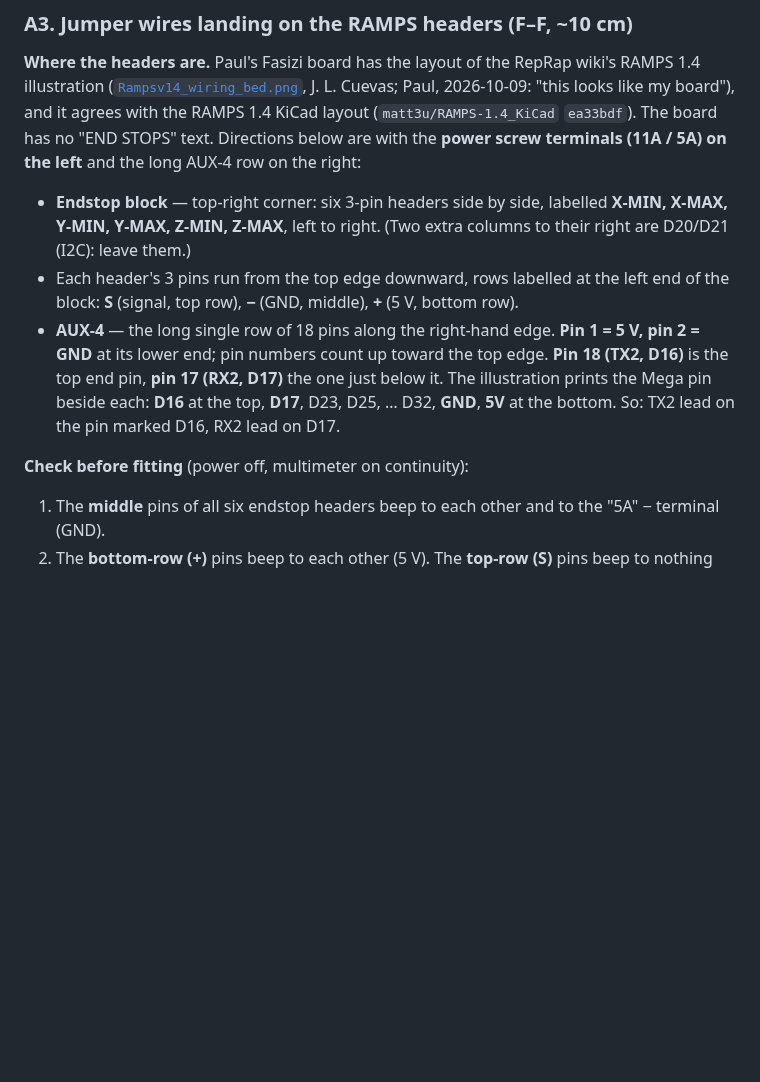
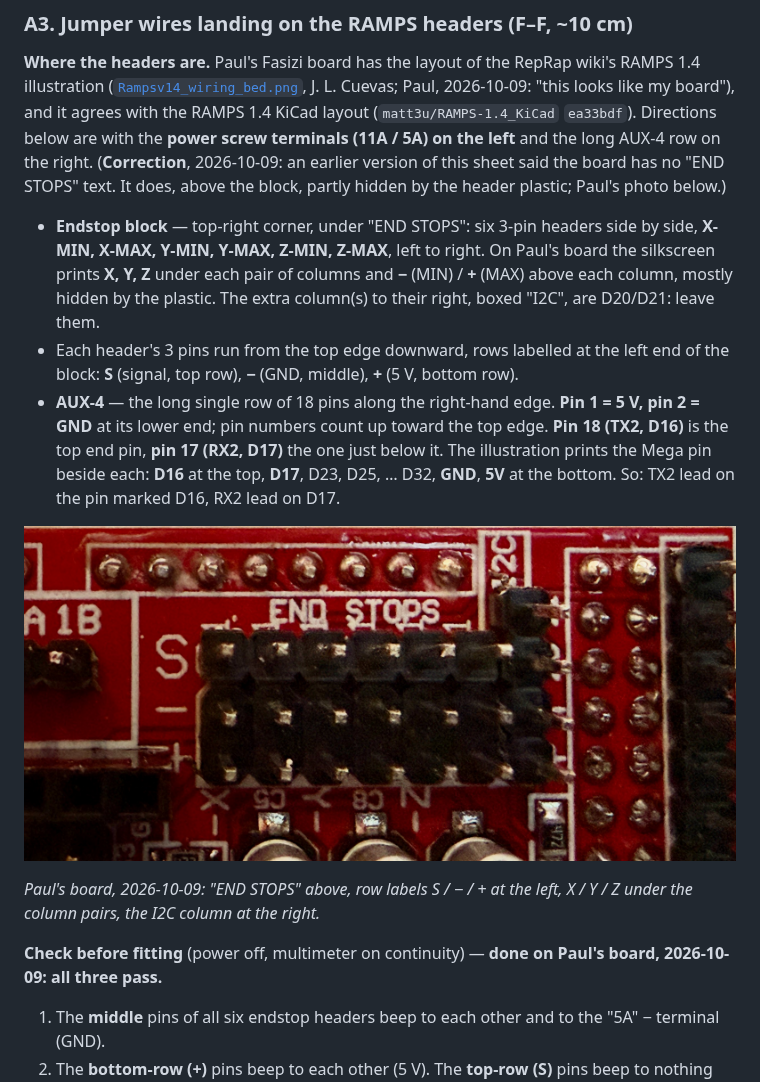
Before and after one commit to paulforrester/fichet-safe-robot, a Markdown page: control/harness/ramps_and_uart.md, the part around the change. GitHub-like rendering; pictures changed too: docs/photos/ramps_endstops_silkscreen.jpg (added); blank space fills up the shorter version.

Commit message:
Bench sheet A3: Paul's endstop silkscreen photo; correction (the board does print END STOPS); continuity checks 1-3 passed (Paul, 2026-10-09)
Co-Authored-By: Claude Opus 5.5 <noreply@anthropic.com>
Claude-Session: https://claude.ai/code/session_018u1ruoC3tLoAsVexT3E9FU

```diff
--- a/control/harness/ramps_and_uart.md
+++ b/control/harness/ramps_and_uart.md
@@ -75,12 +75,18 @@ drivers in.
 RepRap wiki's RAMPS 1.4 illustration ([`Rampsv14_wiring_bed.png`](https://reprap.org/wiki/File:Rampsv14_wiring_bed.png),
 J. L. Cuevas; Paul, 2026-10-09: "this looks like my board"), and it
 agrees with the RAMPS 1.4 KiCad layout (`matt3u/RAMPS-1.4_KiCad` `ea33bdf`).
-The board has no "END STOPS" text. Directions below are with the **power
-screw terminals (11A / 5A) on the left** and the long AUX-4 row on the right:
+Directions below are with the **power screw terminals (11A / 5A) on the
+left** and the long AUX-4 row on the right. (**Correction**, 2026-10-09: an
+earlier version of this sheet said the board has no "END STOPS" text. It
+does, above the block, partly hidden by the header plastic; Paul's photo
+below.)
 
-- **Endstop block** — top-right corner: six 3-pin headers side by side,
-  labelled **X-MIN, X-MAX, Y-MIN, Y-MAX, Z-MIN, Z-MAX**, left to right. (Two
-  extra columns to their right are D20/D21 (I2C): leave them.)
+- **Endstop block** — top-right corner, under "END STOPS": six 3-pin headers
+  side by side, **X-MIN, X-MAX, Y-MIN, Y-MAX, Z-MIN, Z-MAX**, left to right.
+  On Paul's board the silkscreen prints **X, Y, Z** under each pair of
+  columns and **−** (MIN) / **+** (MAX) above each column, mostly hidden by
+  the plastic. The extra column(s) to their right, boxed "I2C", are D20/D21:
+  leave them.
 - Each header's 3 pins run from the top edge downward, rows labelled at the
   left end of the block: **S** (signal, top row), **−** (GND, middle), **+**
   (5 V, bottom row).
@@ -91,7 +97,13 @@ screw terminals (11A / 5A) on the left** and the long AUX-4 row on the right:
   beside each: **D16** at the top, **D17**, D23, D25, … D32, **GND**, **5V**
   at the bottom. So: TX2 lead on the pin marked D16, RX2 lead on D17.
 
-**Check before fitting** (power off, multimeter on continuity):
+![Endstop block on Paul's board](../../docs/photos/ramps_endstops_silkscreen.jpg)
+
+*Paul's board, 2026-10-09: "END STOPS" above, row labels S / − / + at the
+left, X / Y / Z under the column pairs, the I2C column at the right.*
+
+**Check before fitting** (power off, multimeter on continuity) — **done on
+Paul's board, 2026-10-09: all three pass.**
 1. The **middle** pins of all six endstop headers beep to each other and to
    the "5A" − terminal (GND).
 2. The **bottom-row (+)** pins beep to each other (5 V). The **top-row (S)**
```
